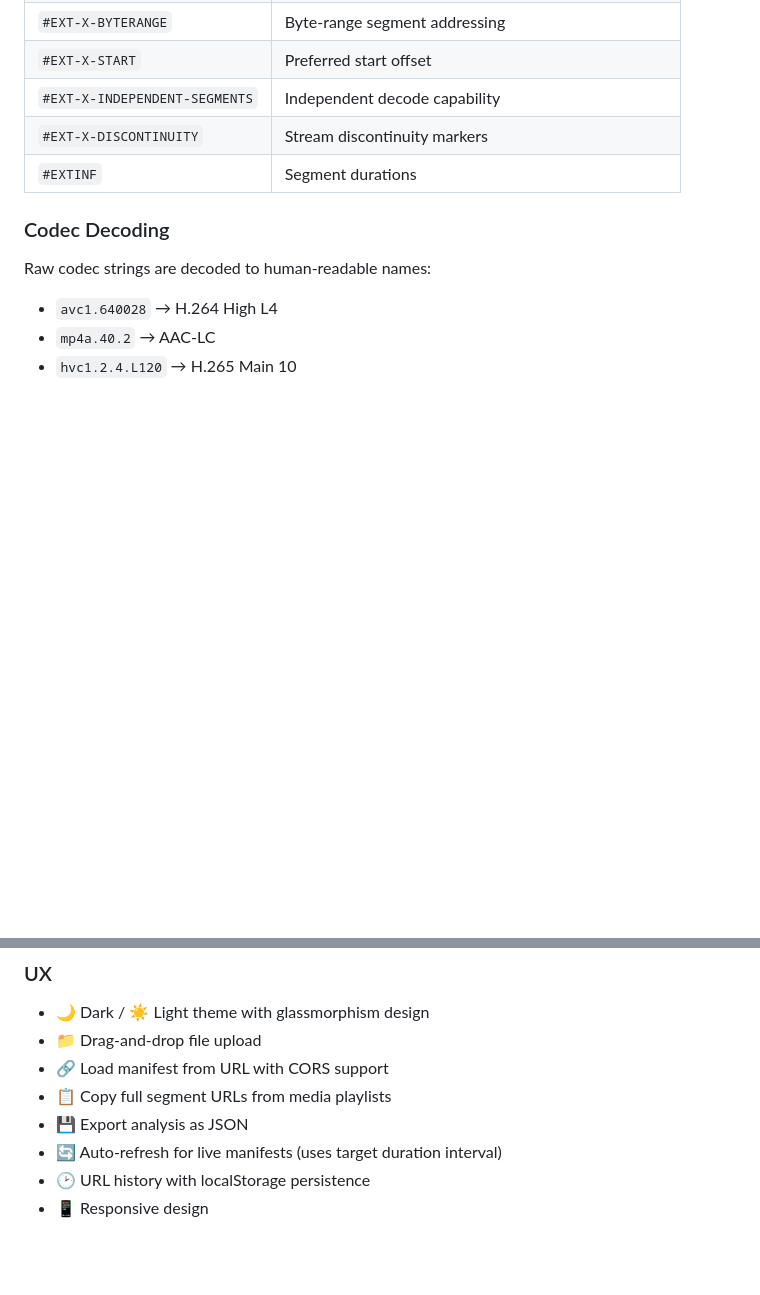
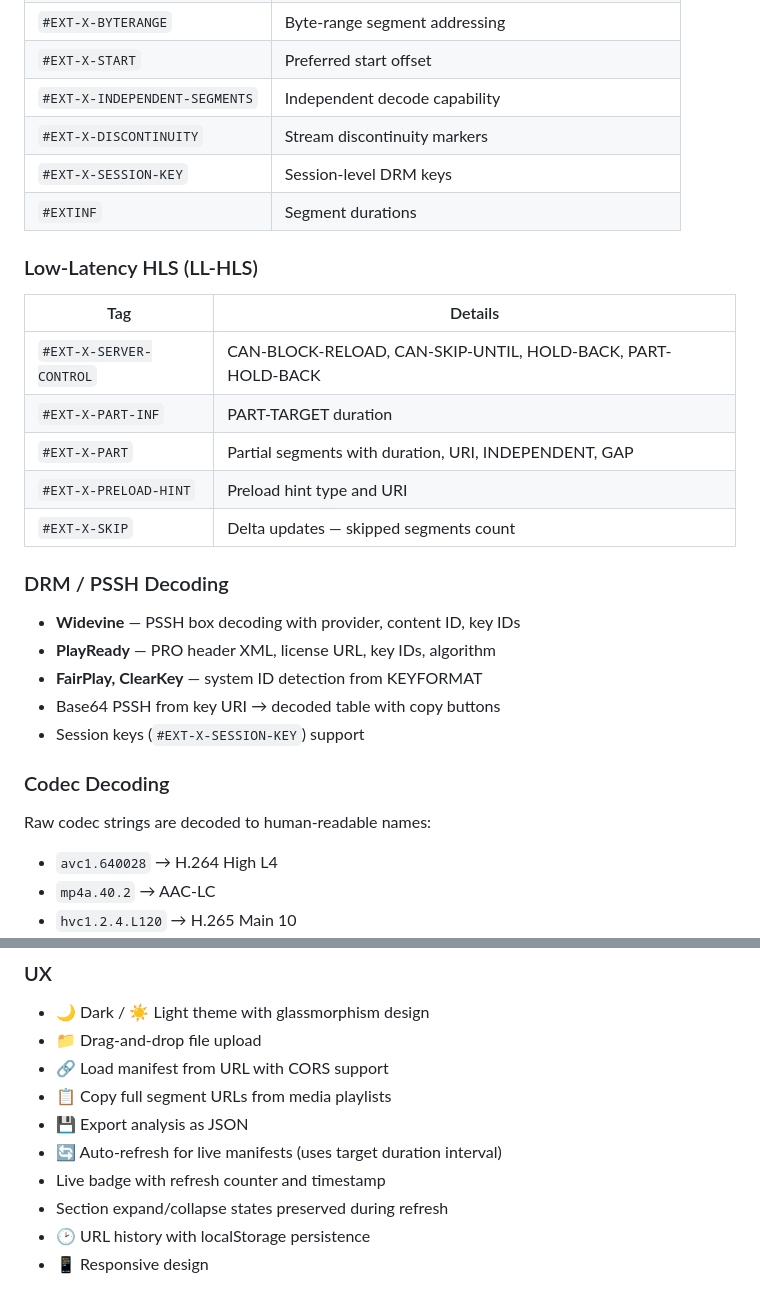
Before and after one commit to ALSAMEEMA/HLS_Manifest_Analyser, a Markdown page: README.md, 2 parts joined by grey strips. Drawn GitHub-style; blank space fills up the shorter version.

```diff
--- a/README.md
+++ b/README.md
@@ -27,7 +27,24 @@ A browser-based HLS manifest (.m3u8) analyzer — inspect variants, audio tracks
 | `#EXT-X-START` | Preferred start offset |
 | `#EXT-X-INDEPENDENT-SEGMENTS` | Independent decode capability |
 | `#EXT-X-DISCONTINUITY` | Stream discontinuity markers |
+| `#EXT-X-SESSION-KEY` | Session-level DRM keys |
 | `#EXTINF` | Segment durations |
+
+### Low-Latency HLS (LL-HLS)
+| Tag | Details |
+|-----|---------|
+| `#EXT-X-SERVER-CONTROL` | CAN-BLOCK-RELOAD, CAN-SKIP-UNTIL, HOLD-BACK, PART-HOLD-BACK |
+| `#EXT-X-PART-INF` | PART-TARGET duration |
+| `#EXT-X-PART` | Partial segments with duration, URI, INDEPENDENT, GAP |
+| `#EXT-X-PRELOAD-HINT` | Preload hint type and URI |
+| `#EXT-X-SKIP` | Delta updates — skipped segments count |
+
+### DRM / PSSH Decoding
+- **Widevine** — PSSH box decoding with provider, content ID, key IDs
+- **PlayReady** — PRO header XML, license URL, key IDs, algorithm
+- **FairPlay, ClearKey** — system ID detection from KEYFORMAT
+- Base64 PSSH from key URI → decoded table with copy buttons
+- Session keys (`#EXT-X-SESSION-KEY`) support
 
 ### Codec Decoding
 Raw codec strings are decoded to human-readable names:
@@ -50,6 +67,8 @@ Raw codec strings are decoded to human-readable names:
 - 📋 Copy full segment URLs from media playlists
 - 💾 Export analysis as JSON
 - 🔄 Auto-refresh for live manifests (uses target duration interval)
+- Live badge with refresh counter and timestamp
+- Section expand/collapse states preserved during refresh
 - 🕑 URL history with localStorage persistence
 - 📱 Responsive design
 
```
